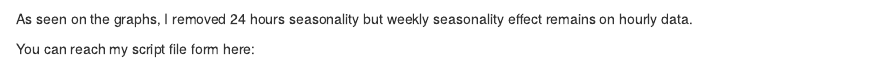
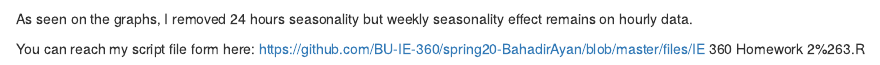
Before and after one commit to BU-IE-360/spring20-BahadirAyan, an R Markdown document (files/IE 360 Homework 2&3.Rmd): the page in a window 1100 px wide, from 7880 px down. Rendered offline with R 4.5, knitr and Pandoc, with nearby package versions; some code elsewhere in the file could not run offline.

Commit message:
Update IE 360 Homework 2&3.Rmd

```diff
--- a/files/IE 360 Homework 2&3.Rmd
+++ b/files/IE 360 Homework 2&3.Rmd
@@ -416,4 +416,4 @@ As seen on the graphs, I removed 24 hours seasonality but weekly seasonality eff
 
 
 
-You can reach my script file form here:
+You can reach my script file form here: https://github.com/BU-IE-360/spring20-BahadirAyan/blob/master/files/IE 360 Homework 2%263.R
```
